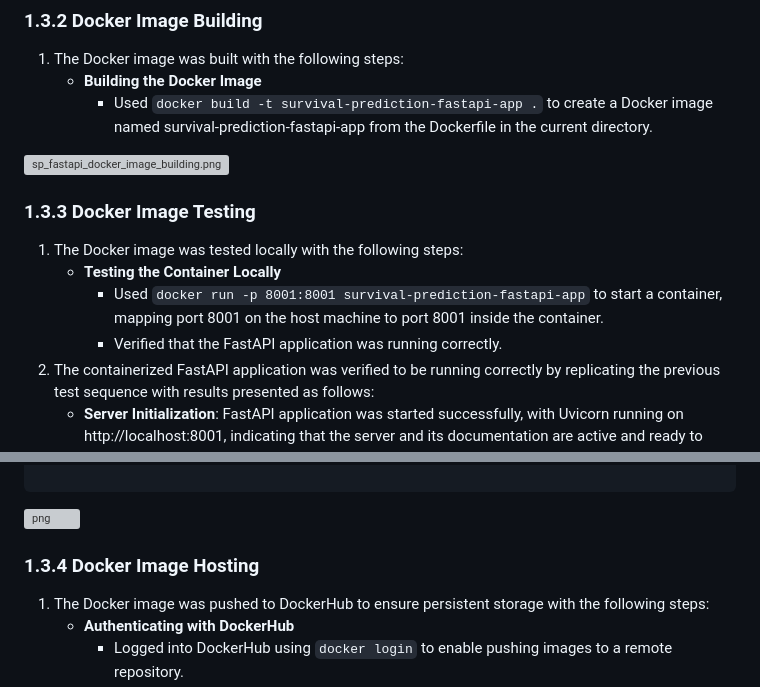
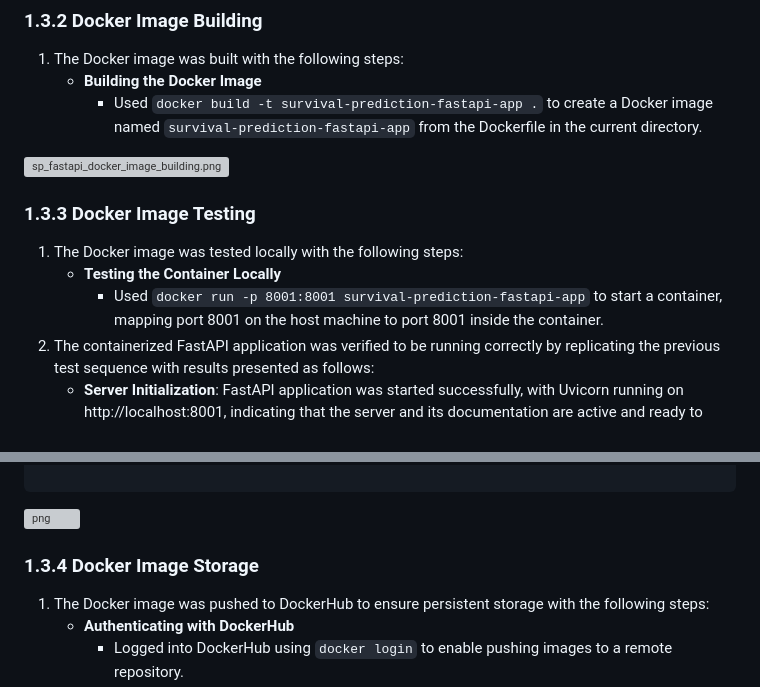
Before and after one commit to JohnPaulinePineda/Portfolio_Project_60, a Markdown page: docs/index.md, 2 parts joined by grey strips. GitHub-like rendering; grey boxes are pictures that could not be loaded.

```diff
--- a/docs/index.md
+++ b/docs/index.md
@@ -1066,7 +1067,7 @@ else:
 
 1. The Docker image was built with the following steps:
     * **Building the Docker Image**
-        * Used `docker build -t survival-prediction-fastapi-app .` to create a Docker image named survival-prediction-fastapi-app from the Dockerfile in the current directory.
+        * Used `docker build -t survival-prediction-fastapi-app .` to create a Docker image named `survival-prediction-fastapi-app` from the Dockerfile in the current directory.
 
 
 ![sp_fastapi_docker_image_building.png](2c4f25a8-addd-4372-8c73-c66e0a17e6f7.png)
@@ -1076,7 +1077,6 @@ else:
 1. The Docker image was tested locally with the following steps:
     * **Testing the Container Locally**
         * Used `docker run -p 8001:8001 survival-prediction-fastapi-app` to start a container, mapping port 8001 on the host machine to port 8001 inside the container.
-        * Verified that the FastAPI application was running correctly.
 2. The containerized FastAPI application was verified to be running correctly by replicating the previous test sequence with results presented as follows:
     * **Server Initialization**: FastAPI application was started successfully, with Uvicorn running on http://localhost:8001, indicating that the server and its documentation are active and ready to process requests.
     * **Root Endpoint Accessed (GET /)**: The API received a GET request at the root endpoint and responded with 200 OK, confirming that the service is running and accessible.
@@ -1774,7 +1774,7 @@ else:
 
 
 
-### 1.3.4 Docker Image Hosting <a class="anchor" id="1.3.4"></a>
+### 1.3.4 Docker Image Storage <a class="anchor" id="1.3.4"></a>
 
 1. The Docker image was pushed to DockerHub to ensure persistent storage with the following steps:
     * **Authenticating with DockerHub**
```
Also changed, not shown: other parts of docs/index.md (+92 -26 lines).
